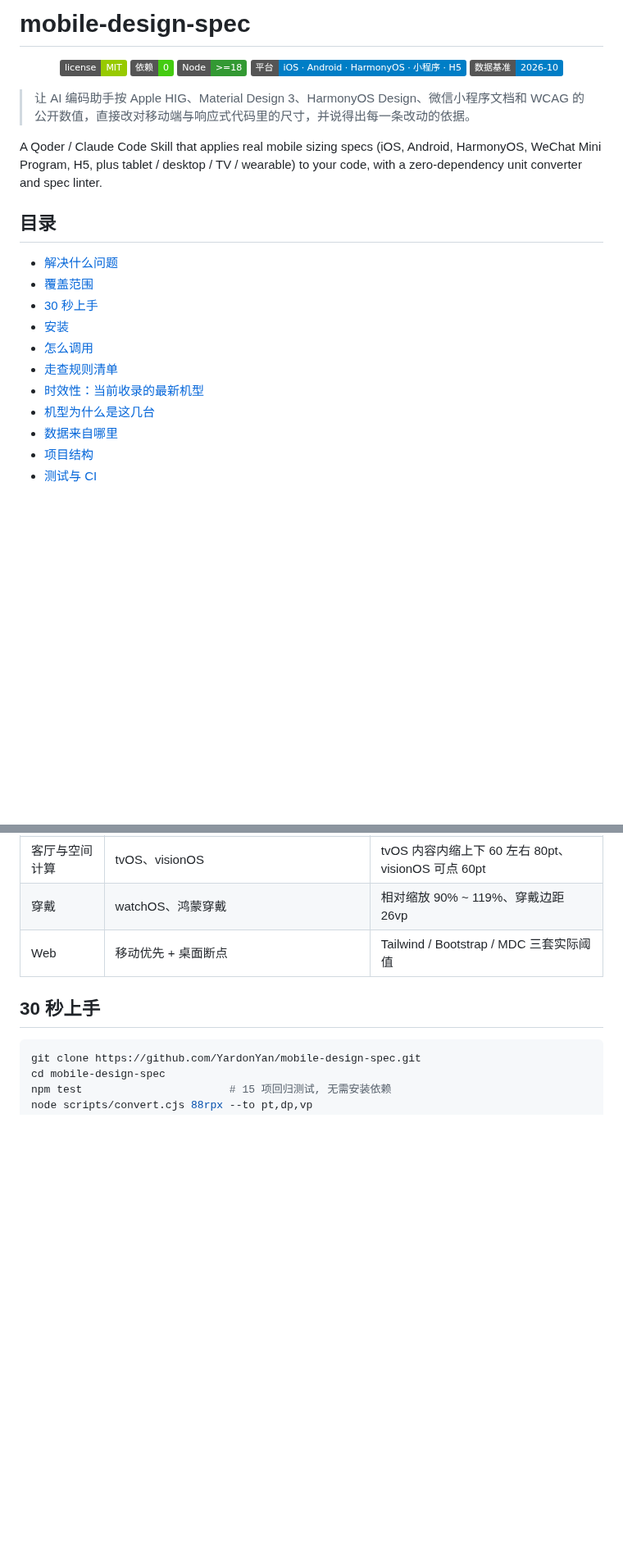
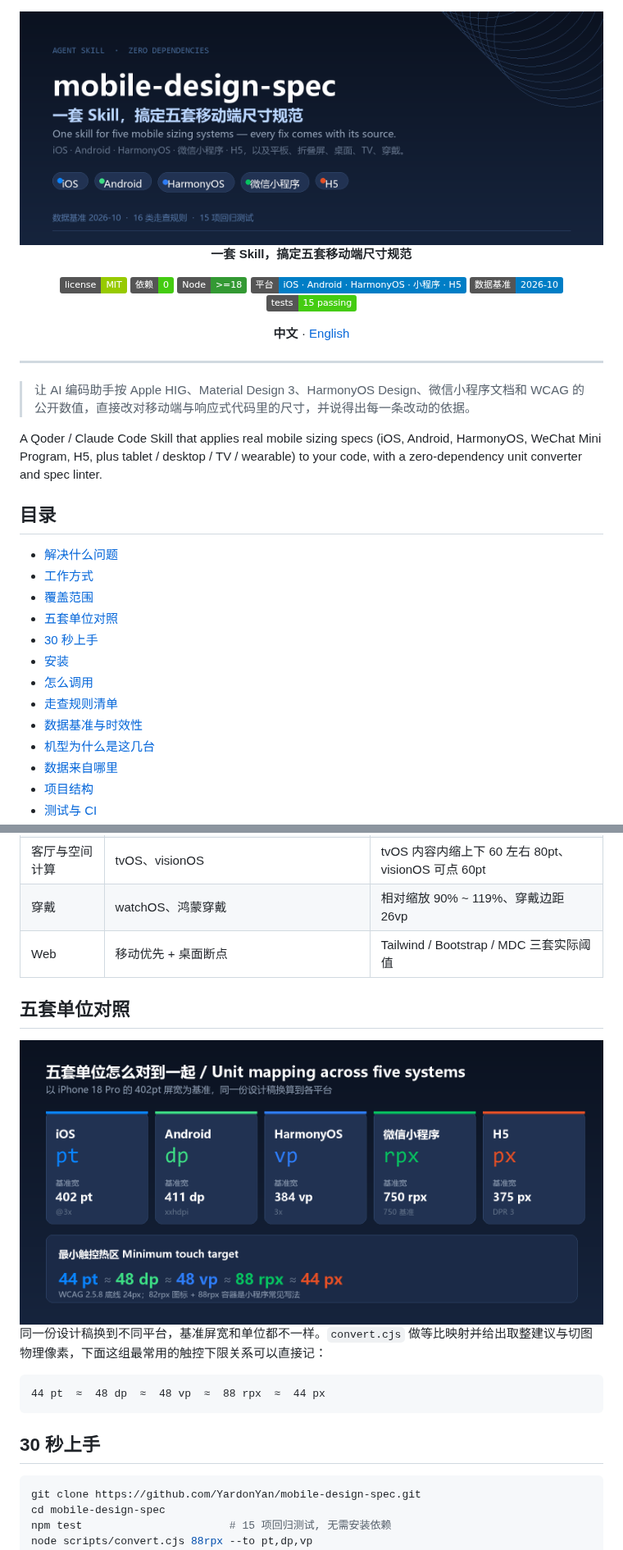
Before and after one commit to YardonYan/mobile-design-spec, a Markdown page: README.md, 2 parts joined by grey strips. Shown at 82% size. Rendered like a GitHub page; pictures changed too: assets/hero.png (added), assets/unit-map.png (added); badges without logos; blank space fills up the shorter version.

````diff
--- a/README.md
+++ b/README.md
@@ -1,12 +1,21 @@
-# mobile-design-spec
+<div align="center">
 
-<p align="center">
-  <a href="LICENSE"><img src="https://img.shields.io/badge/license-MIT-green.svg" alt="License MIT"></a>
-  <img src="https://img.shields.io/badge/依赖-0-brightgreen.svg" alt="Zero dependencies">
-  <img src="https://img.shields.io/badge/Node-%3E%3D18-339933.svg" alt="Node >= 18">
-  <img src="https://img.shields.io/badge/平台-iOS%20·%20Android%20·%20HarmonyOS%20·%20小程序%20·%20H5-blue.svg" alt="5 platforms">
-  <img src="https://img.shields.io/badge/数据基准-2026--10-informational.svg" alt="Data baseline 2026-10">
-</p>
+<img src="assets/hero.png" alt="mobile-design-spec — 一套 Skill，搞定五套移动端尺寸规范" width="100%">
+
+**一套 Skill，搞定五套移动端尺寸规范**
+
+[![License](https://img.shields.io/badge/license-MIT-green.svg)](LICENSE)
+[![依赖](https://img.shields.io/badge/依赖-0-brightgreen.svg)](#30-秒上手)
+[![Node](https://img.shields.io/badge/Node-%3E%3D18-339933.svg)](package.json)
+[![平台](https://img.shields.io/badge/平台-iOS%20·%20Android%20·%20HarmonyOS%20·%20小程序%20·%20H5-blue.svg)](#覆盖范围)
+[![数据基准](https://img.shields.io/badge/数据基准-2026--10-informational.svg)](#数据基准与时效性)
+[![Tests](https://img.shields.io/badge/tests-15%20passing-brightgreen.svg)](#测试与-ci)
+
+**中文** · [English](README.en.md)
+
+</div>
+
+---
 
 > 让 AI 编码助手按 Apple HIG、Material Design 3、HarmonyOS Design、微信小程序文档和 WCAG 的公开数值，直接改对移动端与响应式代码里的尺寸，并说得出每一条改动的依据。
 
@@ -15,12 +24,14 @@ A Qoder / Claude Code Skill that applies real mobile sizing specs (iOS, Android,
 ## 目录
 
 - [解决什么问题](#解决什么问题)
+- [工作方式](#工作方式)
 - [覆盖范围](#覆盖范围)
+- [五套单位对照](#五套单位对照)
 - [30 秒上手](#30-秒上手)
 - [安装](#安装)
 - [怎么调用](#怎么调用)
 - [走查规则清单](#走查规则清单)
-- [时效性：当前收录的最新机型](#时效性当前收录的最新机型)
+- [数据基准与时效性](#数据基准与时效性)
 - [机型为什么是这几台](#机型为什么是这几台)
 - [数据来自哪里](#数据来自哪里)
 - [项目结构](#项目结构)
@@ -60,6 +77,16 @@ Text fontSize '16vp' → 16       依据: 鸿蒙 fp 才跟随 Configuration.font
 | 客厅与空间计算 | tvOS、visionOS | tvOS 内容内缩上下 60 左右 80pt、visionOS 可点 60pt |
 | 穿戴 | watchOS、鸿蒙穿戴 | 相对缩放 90% ~ 119%、穿戴边距 26vp |
 | Web | 移动优先 + 桌面断点 | Tailwind / Bootstrap / MDC 三套实际阈值 |
+
+## 五套单位对照
+
+<img src="assets/unit-map.png" alt="iOS pt / Android dp / HarmonyOS vp / 小程序 rpx / H5 px 的换算关系" width="100%">
+
+同一份设计稿换到不同平台，基准屏宽和单位都不一样。`convert.cjs` 做等比映射并给出取整建议与切图物理像素，下面这组最常用的触控下限关系可以直接记：
+
+```
+44 pt  ≈  48 dp  ≈  48 vp  ≈  88 rpx  ≈  44 px
+```
 
 ## 30 秒上手
 
````
Also changed, not shown: other parts of README.md (+14 -4 lines), README.en.md (added, +334 -0 lines), assets/architecture.png (added), assets/audit-preview.png (added), 1 other file.
